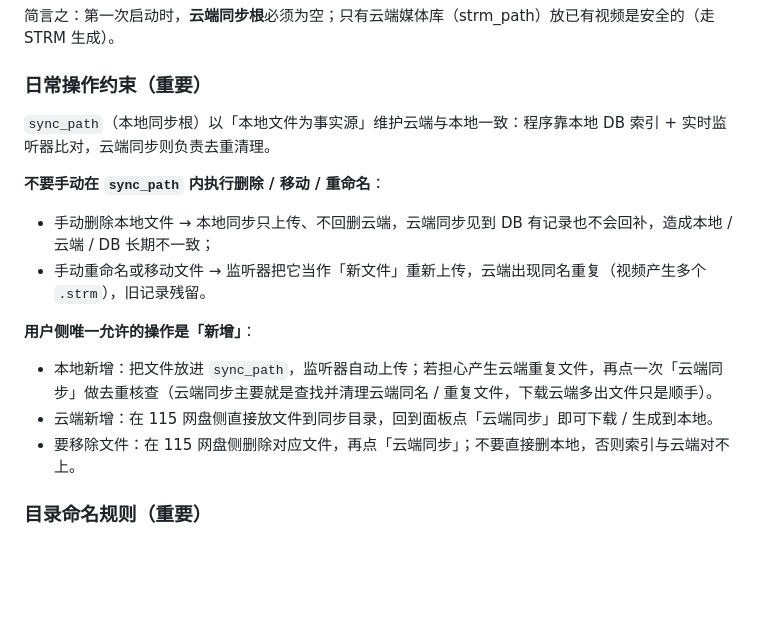
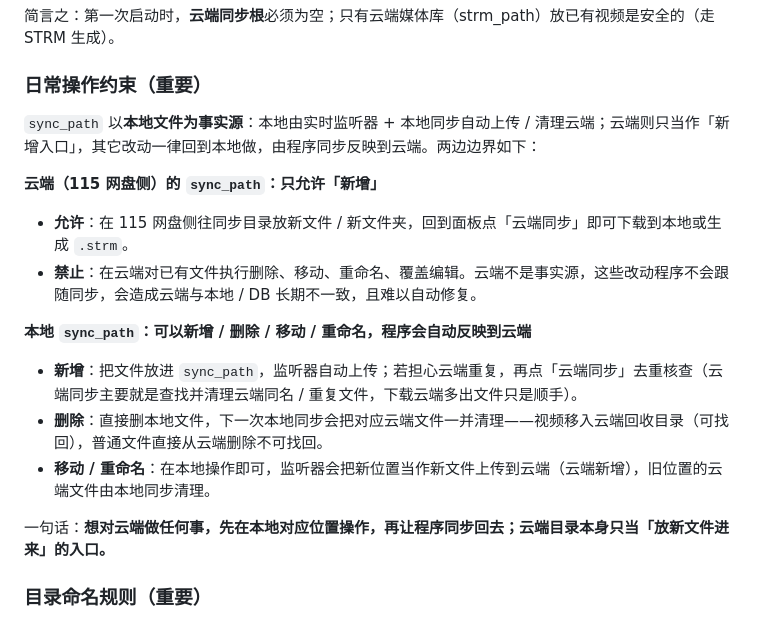
Before and after one commit to ytx-zhang/115tools, a Markdown page: README.md, the part around the change. Rendered like a GitHub page; blank space fills up the shorter version.

Commit message:
docs: 重写「日常操作约束」明确云端只允许新增，修正本地删除表述
原版未写清禁止操作的是云端还是本地。按用户规则重写：
云端 sync_path 只允许「新增」，删除/移动/重命名一律回本地操作、
由程序同步反映到云端；本地删除会清云端（视频移回收、普通真删）。
顺带修正「手动删除本地文件只上传不回删云端」的错误表述——
实际本地缺失时 scanner 会走 CloudCleanTask 清理云端。

```diff
--- a/README.md
+++ b/README.md
@@ -33,18 +33,20 @@
 
 ### 日常操作约束（重要）
 
-`sync_path`（本地同步根）以「本地文件为事实源」维护云端与本地一致：程序靠本地 DB 索引 + 实时监听器比对，云端同步则负责去重清理。
+`sync_path` 以**本地文件为事实源**：本地由实时监听器 + 本地同步自动上传 / 清理云端；云端则只当作「新增入口」，其它改动一律回到本地做，由程序同步反映到云端。两边边界如下：
 
-**不要手动在 `sync_path` 内执行删除 / 移动 / 重命名**：
+**云端（115 网盘侧）的 `sync_path`：只允许「新增」**
 
-- 手动删除本地文件 → 本地同步只上传、不回删云端，云端同步见到 DB 有记录也不会回补，造成本地 / 云端 / DB 长期不一致；
-- 手动重命名或移动文件 → 监听器把它当作「新文件」重新上传，云端出现同名重复（视频产生多个 `.strm`），旧记录残留。
+- **允许**：在 115 网盘侧往同步目录放新文件 / 新文件夹，回到面板点「云端同步」即可下载到本地或生成 `.strm`。
+- **禁止**：在云端对已有文件执行删除、移动、重命名、覆盖编辑。云端不是事实源，这些改动程序不会跟随同步，会造成云端与本地 / DB 长期不一致，且难以自动修复。
 
-**用户侧唯一允许的操作是「新增」**：
+**本地 `sync_path`：可以新增 / 删除 / 移动 / 重命名，程序会自动反映到云端**
 
-- 本地新增：把文件放进 `sync_path`，监听器自动上传；若担心产生云端重复文件，再点一次「云端同步」做去重核查（云端同步主要就是查找并清理云端同名 / 重复文件，下载云端多出文件只是顺手）。
-- 云端新增：在 115 网盘侧直接放文件到同步目录，回到面板点「云端同步」即可下载 / 生成到本地。
-- 要移除文件：在 115 网盘侧删除对应文件，再点「云端同步」；不要直接删本地，否则索引与云端对不上。
+- **新增**：把文件放进 `sync_path`，监听器自动上传；若担心云端重复，再点「云端同步」去重核查（云端同步主要就是查找并清理云端同名 / 重复文件，下载云端多出文件只是顺手）。
+- **删除**：直接删本地文件，下一次本地同步会把对应云端文件一并清理——视频移入云端回收目录（可找回），普通文件直接从云端删除不可找回。
+- **移动 / 重命名**：在本地操作即可，监听器会把新位置当作新文件上传到云端（云端新增），旧位置的云端文件由本地同步清理。
+
+一句话：**想对云端做任何事，先在本地对应位置操作，再让程序同步回去；云端目录本身只当「放新文件进来」的入口。**
 
 ### 目录命名规则（重要）
 
```
